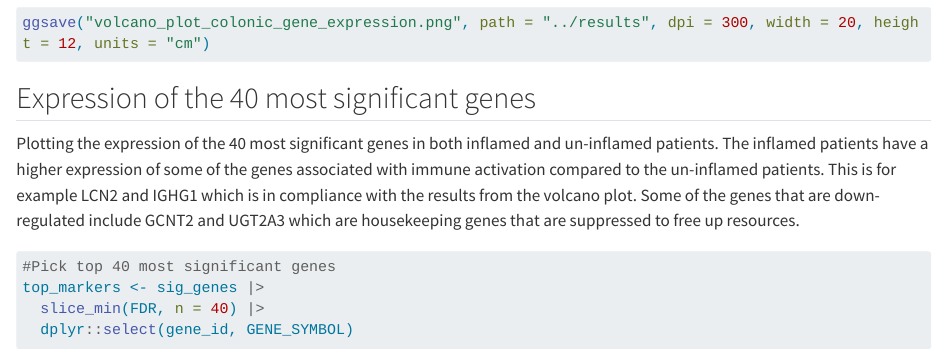
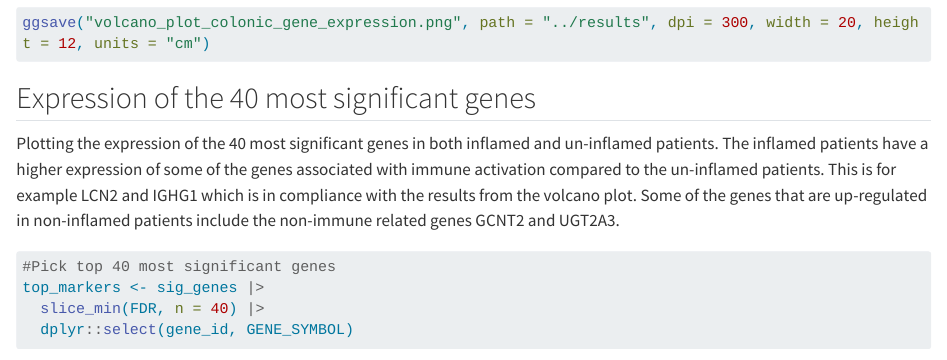
Before and after one commit to rforbiodatascience25/group_01_project, a Quarto document (R/06_analysis.qmd): the page in a window 1100 px wide, from 5850 px down. Rendered offline with R 4.5, knitr and Pandoc in place of Quarto, with nearby package versions; some code elsewhere in the file could not run offline; long lines of code are wrapped.

Commit message:
change comments

````diff
--- a/R/06_analysis.qmd
+++ b/R/06_analysis.qmd
@@ -195,7 +195,7 @@ ggsave("volcano_plot_colonic_gene_expression.png", path = "../results", dpi = 30
 
 ## Expression of the 40 most significant genes
 
-Plotting the expression of the 40 most significant genes in both inflamed and un-inflamed patients. The inflamed patients have a higher expression of some of the genes associated with immune activation compared to the un-inflamed patients. This is for example LCN2 and IGHG1 which is in compliance with the results from the volcano plot. Some of the genes that are down-regulated include GCNT2 and UGT2A3 which are housekeeping genes that are suppressed to free up resources.
+Plotting the expression of the 40 most significant genes in both inflamed and un-inflamed patients. The inflamed patients have a higher expression of some of the genes associated with immune activation compared to the un-inflamed patients. This is for example LCN2 and IGHG1 which is in compliance with the results from the volcano plot. Some of the genes that are up-regulated in non-inflamed patients include the non-immune related genes GCNT2 and UGT2A3.
 
 ```{r top40_differential_genes_across_samples}
 #Pick top 40 most significant genes
````
